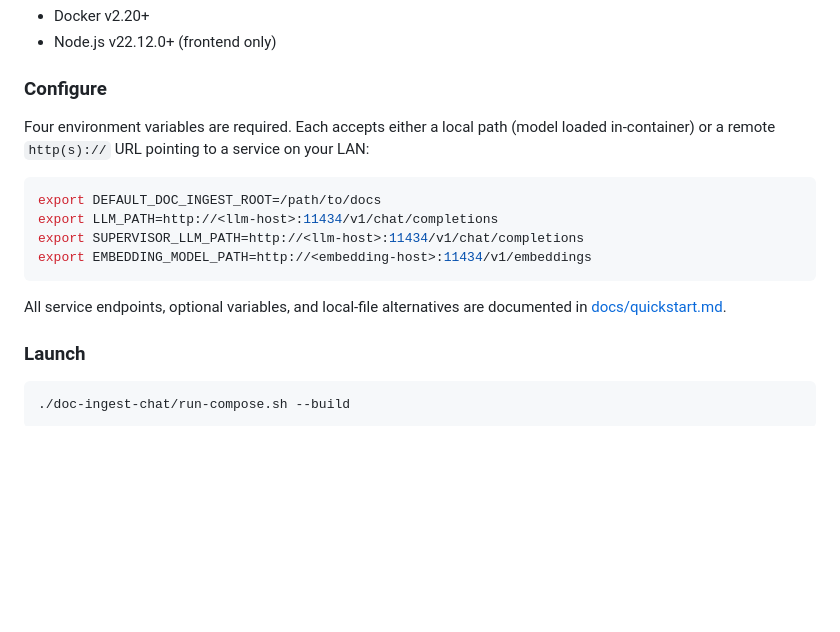
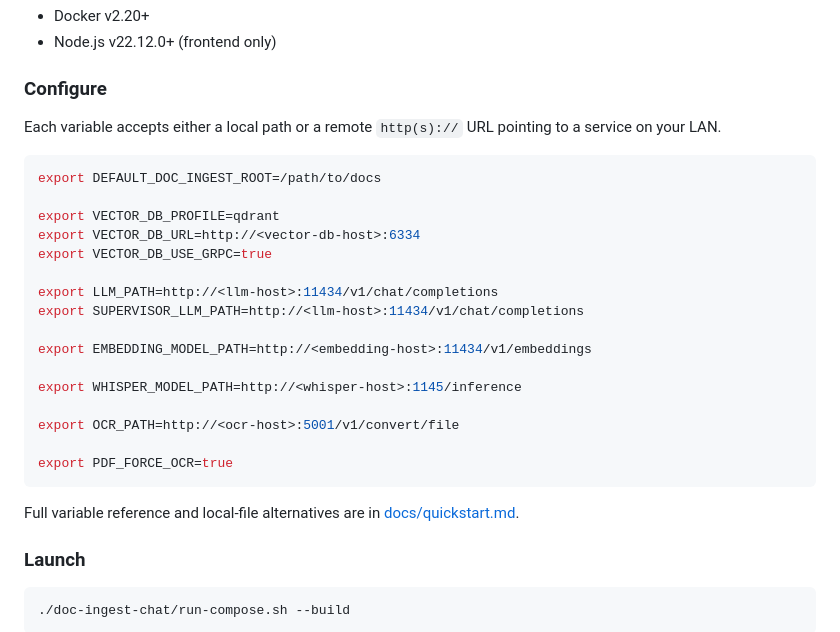
Before and after one commit to SamD/selfhosted-rag-doc-chat-prototype, a Markdown page: README.md, the part around the change. Drawn GitHub-style; blank space fills up the shorter version.

Commit message:
fix: include all service endpoints in README Quick Start configure section

````diff
--- a/README.md
+++ b/README.md
@@ -74,16 +74,28 @@ Ingestion and querying are fully concurrent. You can chat with already-processed
 
 ### Configure
 
-Four environment variables are required. Each accepts either a local path (model loaded in-container) or a remote `http(s)://` URL pointing to a service on your LAN:
+Each variable accepts either a local path or a remote `http(s)://` URL pointing to a service on your LAN.
 
 ```bash
 export DEFAULT_DOC_INGEST_ROOT=/path/to/docs
+
+export VECTOR_DB_PROFILE=qdrant
+export VECTOR_DB_URL=http://<vector-db-host>:6334
+export VECTOR_DB_USE_GRPC=true
+
 export LLM_PATH=http://<llm-host>:11434/v1/chat/completions
 export SUPERVISOR_LLM_PATH=http://<llm-host>:11434/v1/chat/completions
+
 export EMBEDDING_MODEL_PATH=http://<embedding-host>:11434/v1/embeddings
+
+export WHISPER_MODEL_PATH=http://<whisper-host>:1145/inference
+
+export OCR_PATH=http://<ocr-host>:5001/v1/convert/file
+
+export PDF_FORCE_OCR=true
 ```
 
-All service endpoints, optional variables, and local-file alternatives are documented in [docs/quickstart.md](docs/quickstart.md).
+Full variable reference and local-file alternatives are in [docs/quickstart.md](docs/quickstart.md).
 
 ### Launch
 
````
